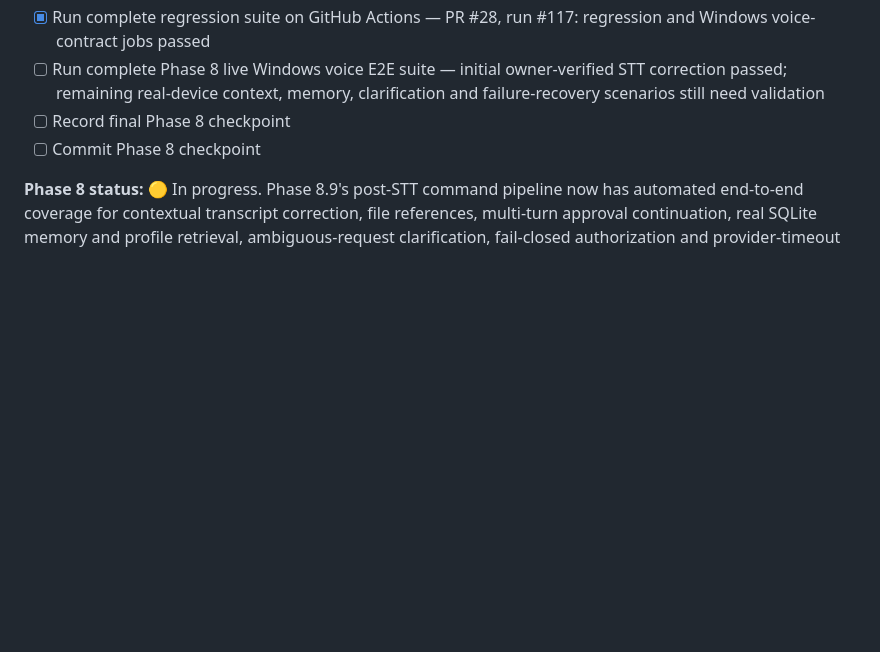
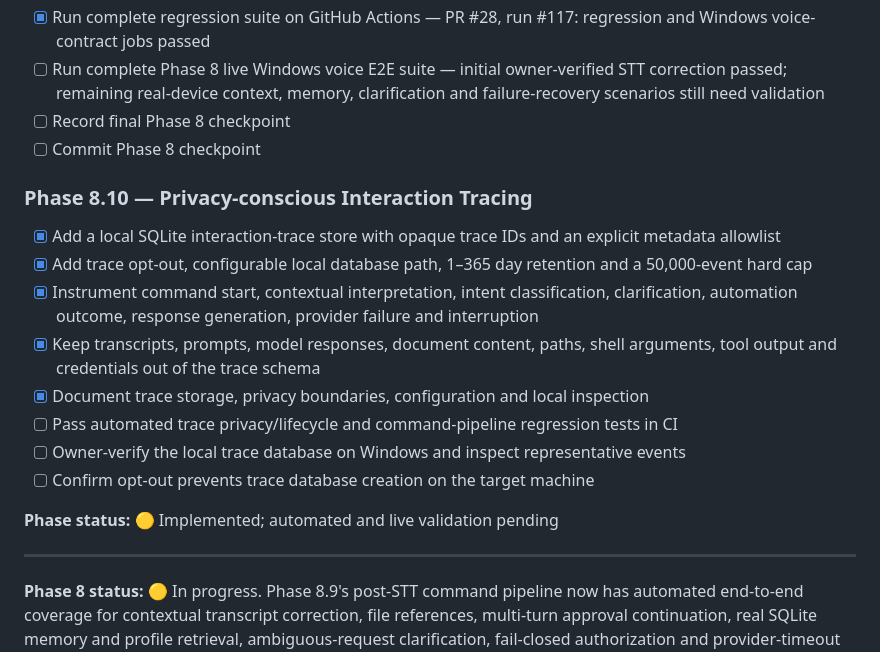
Before and after one commit to AbhiDevLab/J.A.R.V.I.S, a Markdown page: JARVIS_ROADMAP.md, the part around the change. GitHub-like rendering; blank space fills up the shorter version.

Commit message:
docs(phase-8): add privacy-conscious interaction tracing phase

```diff
--- a/JARVIS_ROADMAP.md
+++ b/JARVIS_ROADMAP.md
@@ -354,6 +354,21 @@ Implementation checkpoint (2026-11-07, branch `phase-8-reliability-2026-11-07`):
 - [ ] Record final Phase 8 checkpoint
 - [ ] Commit Phase 8 checkpoint
 
+### Phase 8.10 — Privacy-conscious Interaction Tracing
+
+- [x] Add a local SQLite interaction-trace store with opaque trace IDs and an explicit metadata allowlist
+- [x] Add trace opt-out, configurable local database path, 1–365 day retention and a 50,000-event hard cap
+- [x] Instrument command start, contextual interpretation, intent classification, clarification, automation outcome, response generation, provider failure and interruption
+- [x] Keep transcripts, prompts, model responses, document content, paths, shell arguments, tool output and credentials out of the trace schema
+- [x] Document trace storage, privacy boundaries, configuration and local inspection
+- [ ] Pass automated trace privacy/lifecycle and command-pipeline regression tests in CI
+- [ ] Owner-verify the local trace database on Windows and inspect representative events
+- [ ] Confirm opt-out prevents trace database creation on the target machine
+
+**Phase status:** 🟡 Implemented; automated and live validation pending
+
+---
+
 **Phase 8 status:** 🟡 In progress. Phase 8.9's post-STT command pipeline now has automated end-to-end coverage for contextual transcript correction, file references, multi-turn approval continuation, real SQLite memory and profile retrieval, ambiguous-request clarification, fail-closed authorization and provider-timeout recovery. The owner reports that the live “open load pad” → “open Notepad” speech-correction test worked. The complete regression suite and Windows voice-contract job passed GitHub Actions run #117 after PR #28. Remaining work is the broader live Windows voice/context/memory/security/failure-recovery validation and the final Phase 8 checkpoint; no final completion is claimed yet.
 
 ---
```
